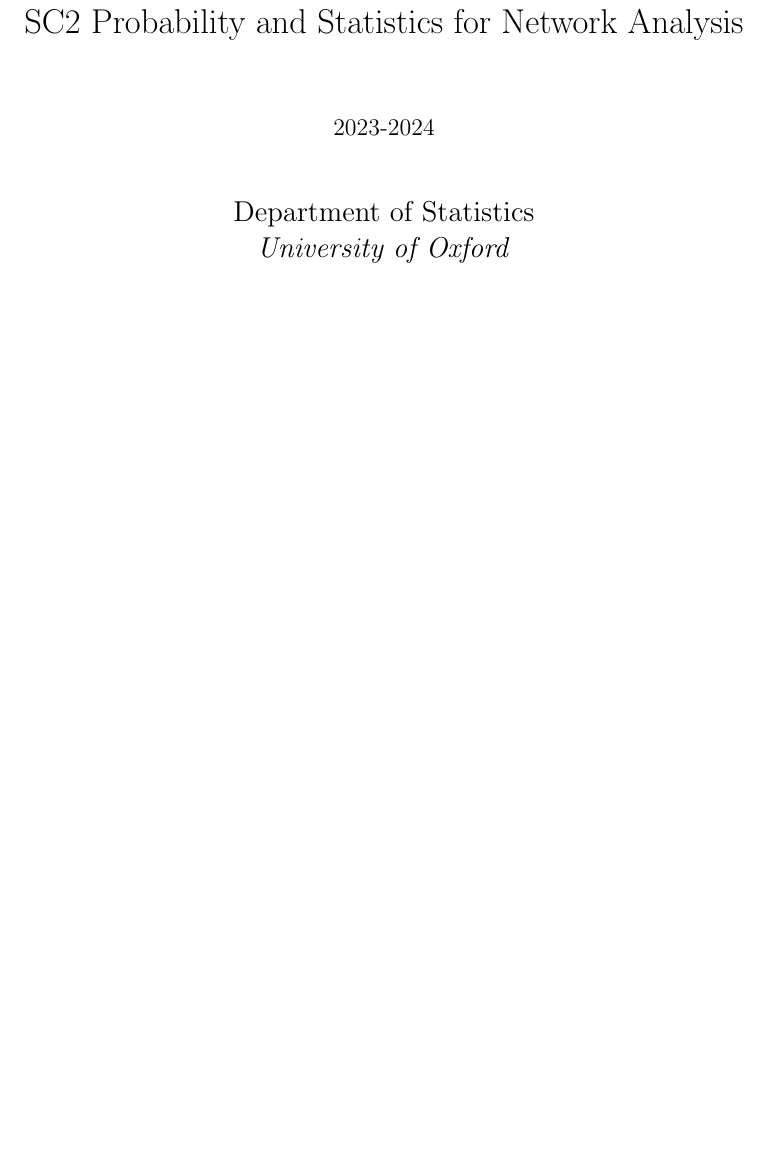
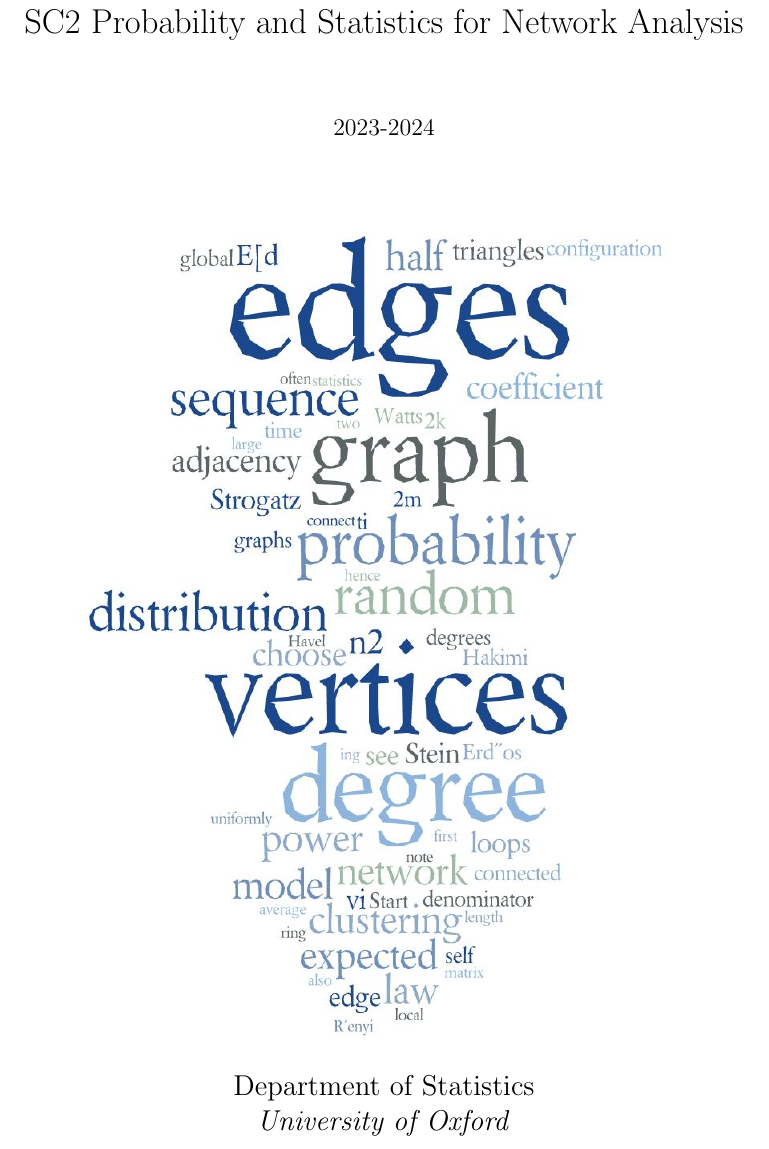
Before and after one commit to isomorphicdude/Oxford-Probability-and-Statistics-for-Network-Analysis, a LaTeX document (main.tex, which reads other/title.tex): part of page 1 of 42, cut so that both start at the same text, the shorter picture padded with empty space. Compiled offline with pdfLaTeX.

Commit message:
Add cover image to title page

```diff
--- a/other/title.tex
+++ b/other/title.tex
@@ -1,6 +1,12 @@
 \begin{titlepage}
 {
 \maketitle
+
+\bigskip
+\begin{figure}[H]
+    \centering
+    \includegraphics[scale = 0.4]{figures/cover.jpg}
+\end{figure}
 \begin{center}
     % \vfill
     % \includegraphics[scale = 1.7]{mypic.jpg}
```
Also changed, not shown: figures/cover.jpg (added), other/title.tex (3 more changed lines).
